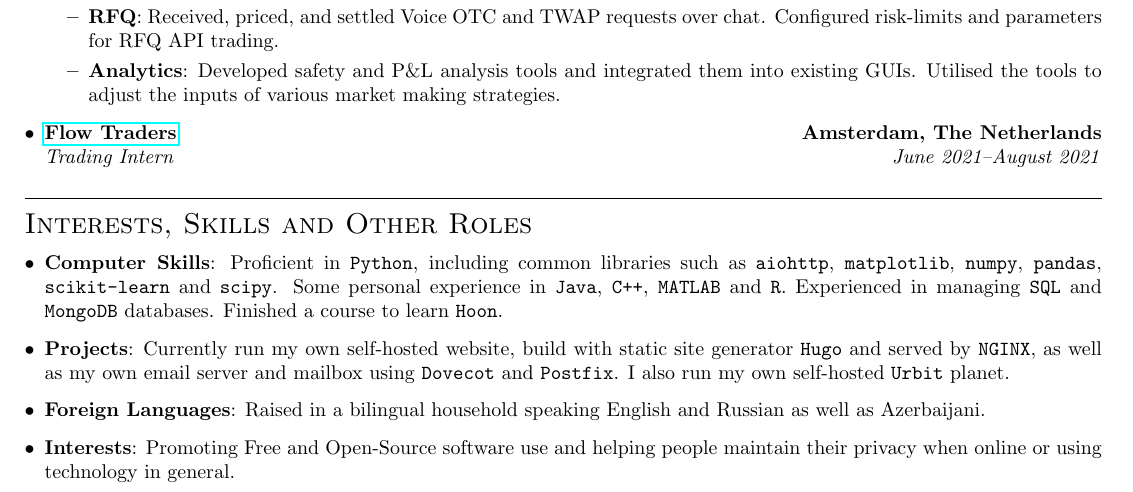
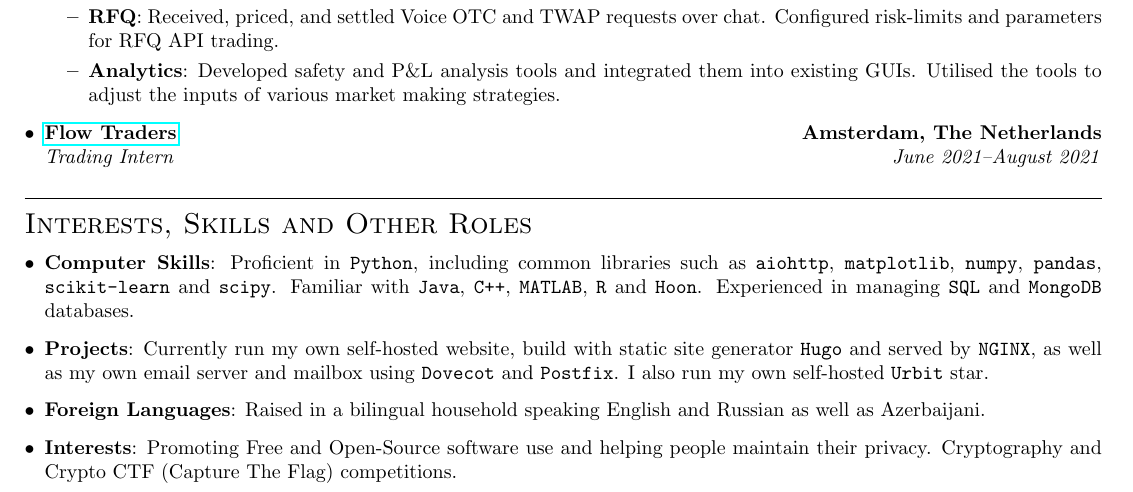
Before and after one commit to IzaacMammadov/CV, a LaTeX CV (CV.tex): part of the page, cut so that both start at the same text. Compiled offline with pdfLaTeX.

Commit message:
Updating CV

```diff
--- a/CV.tex
+++ b/CV.tex
@@ -58,9 +58,9 @@
 	\rule{\textwidth}{0.4pt}\\[0.2cm]
 	\textsc{\Large Interests, Skills and Other Roles}
 	\begin{itemize}[left=0pt]
-		\item \textbf{Computer Skills}: Proficient in \texttt{Python}, including common libraries such as \texttt{aiohttp}, \texttt{matplotlib}, \texttt{numpy}, \texttt{pandas}, \texttt{scikit-learn} and \texttt{scipy}. Some personal experience in \texttt{Java}, \texttt{C++}, \texttt{MATLAB} and \texttt{R}. Experienced in managing \texttt{SQL} and \texttt{MongoDB} databases. Finished a course to learn \texttt{Hoon}.
-		\item \textbf{Projects}: Currently run my own self-hosted website, build with static site generator \texttt{Hugo} and served by \texttt{NGINX}, as well as my own email server and mailbox using \texttt{Dovecot} and \texttt{Postfix}. I also run my own self-hosted \texttt{Urbit} planet.
+		\item \textbf{Computer Skills}: Proficient in \texttt{Python}, including common libraries such as \texttt{aiohttp}, \texttt{matplotlib}, \texttt{numpy}, \texttt{pandas}, \texttt{scikit-learn} and \texttt{scipy}. Familiar with \texttt{Java}, \texttt{C++}, \texttt{MATLAB}, \texttt{R} and \texttt{Hoon}. Experienced in managing \texttt{SQL} and \texttt{MongoDB} databases.
+		\item \textbf{Projects}: Currently run my own self-hosted website, build with static site generator \texttt{Hugo} and served by \texttt{NGINX}, as well as my own email server and mailbox using \texttt{Dovecot} and \texttt{Postfix}. I also run my own self-hosted \texttt{Urbit} star.
 		\item \textbf{Foreign Languages}: Raised in a bilingual household speaking English and Russian as well as Azerbaijani.
-		\item \textbf{Interests}: Promoting Free and Open-Source software use and helping people maintain their privacy when online or using technology in general.
+		\item \textbf{Interests}: Promoting Free and Open-Source software use and helping people maintain their privacy. Cryptography and Crypto CTF (Capture The Flag) competitions.
 	\end{itemize}
 \end{document}
```
Also changed, not shown: CV.pdf.
